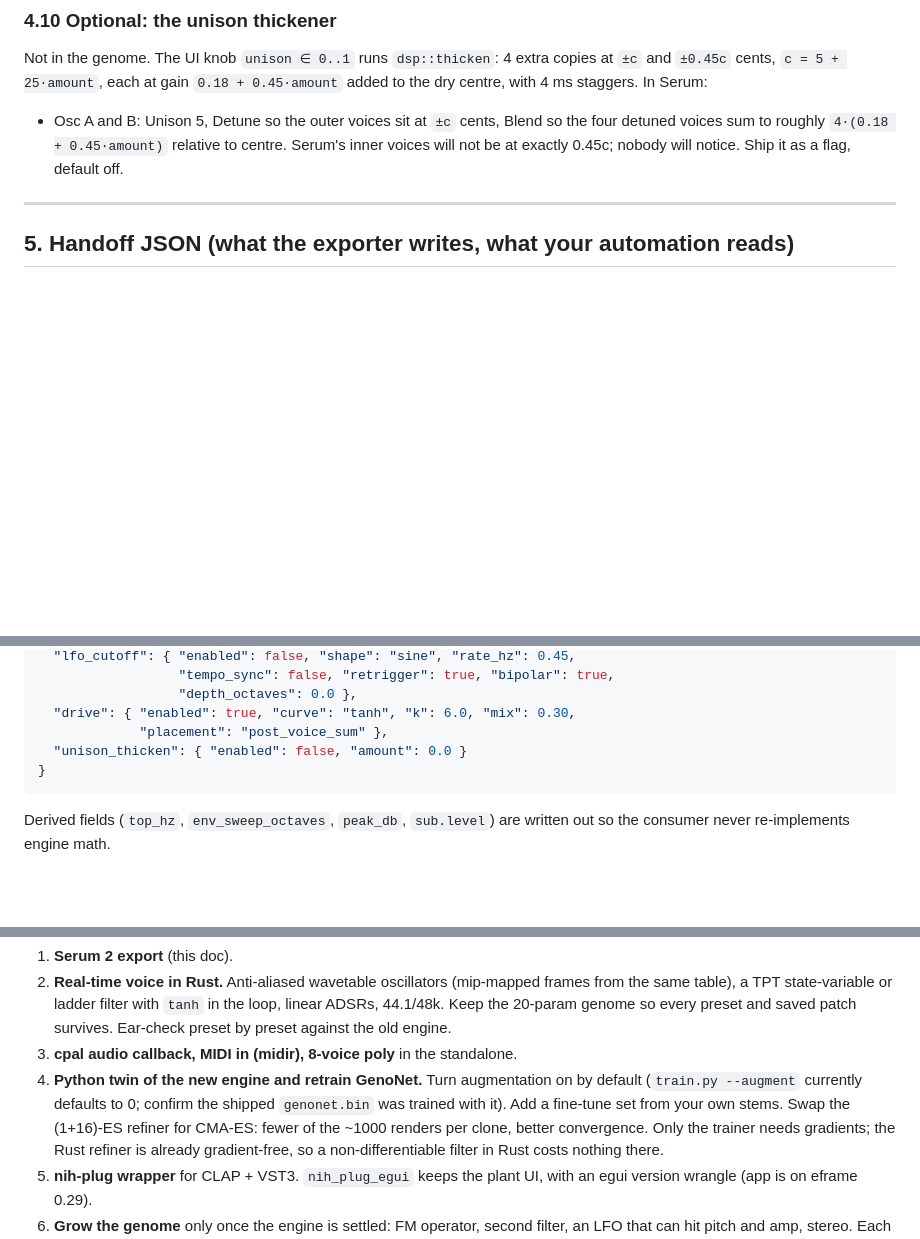
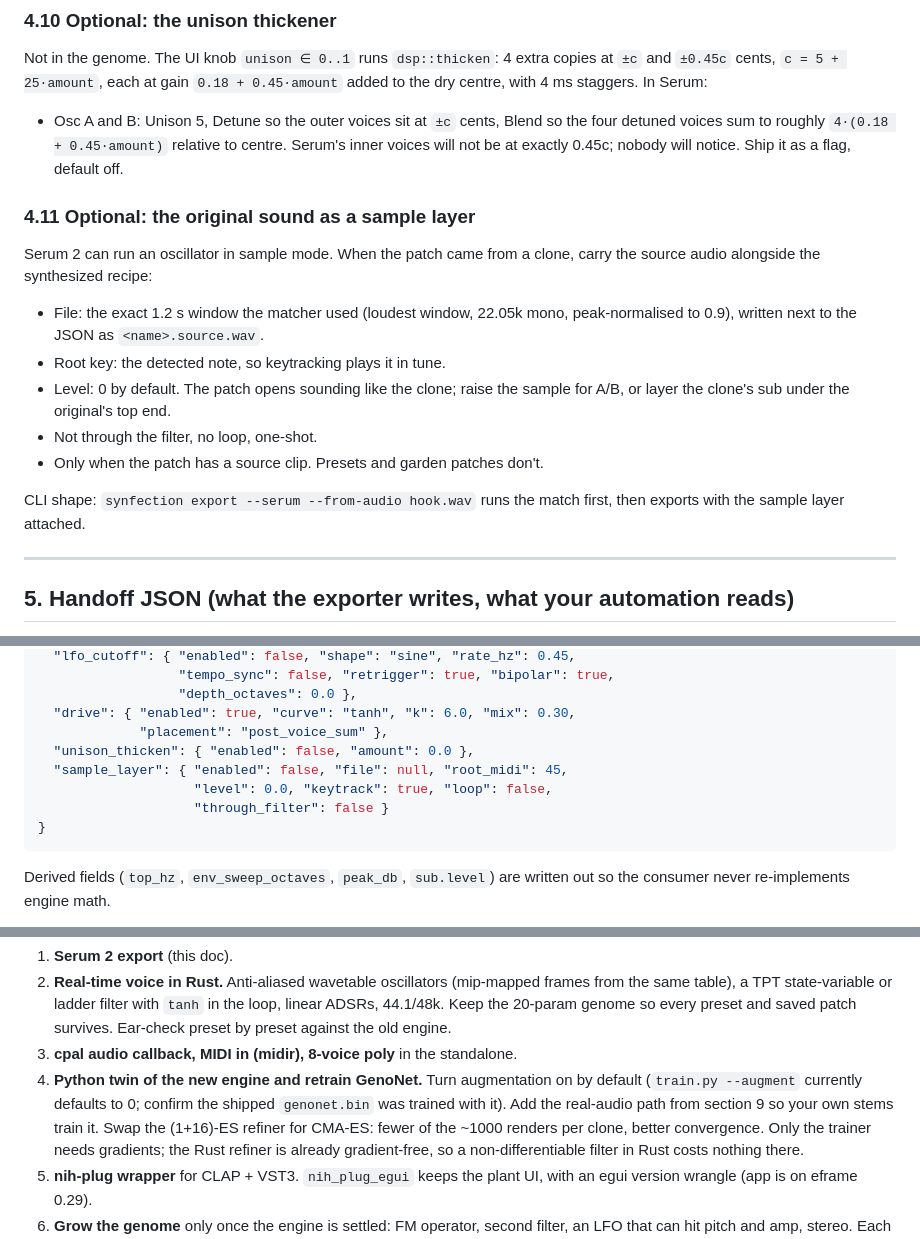
Before and after one commit to juxstin1/synfection, a Markdown page: docs/HANDOFF.md, 3 parts joined by grey strips. Drawn GitHub-style; blank space fills up the shorter version.

````diff
--- a/docs/HANDOFF.md
+++ b/docs/HANDOFF.md
@@ -237,6 +237,20 @@ Not in the genome. The UI knob `unison ∈ 0..1` runs `dsp::thicken`:
   relative to centre. Serum's inner voices will not be at exactly 0.45c;
   nobody will notice. Ship it as a flag, default off.
 
+### 4.11 Optional: the original sound as a sample layer
+Serum 2 can run an oscillator in sample mode. When the patch came from a
+clone, carry the source audio alongside the synthesized recipe:
+- File: the exact 1.2 s window the matcher used (loudest window, 22.05k mono,
+  peak-normalised to 0.9), written next to the JSON as `<name>.source.wav`.
+- Root key: the detected note, so keytracking plays it in tune.
+- Level: 0 by default. The patch opens sounding like the clone; raise the
+  sample for A/B, or layer the clone's sub under the original's top end.
+- Not through the filter, no loop, one-shot.
+- Only when the patch has a source clip. Presets and garden patches don't.
+
+CLI shape: `synfection export --serum --from-audio hook.wav` runs the match
+first, then exports with the sample layer attached.
+
 ---
 
 ## 5. Handoff JSON (what the exporter writes, what your automation reads)
@@ -275,7 +289,10 @@ applies the four calibration curves.
                   "depth_octaves": 0.0 },
   "drive": { "enabled": true, "curve": "tanh", "k": 6.0, "mix": 0.30,
              "placement": "post_voice_sum" },
-  "unison_thicken": { "enabled": false, "amount": 0.0 }
+  "unison_thicken": { "enabled": false, "amount": 0.0 },
+  "sample_layer": { "enabled": false, "file": null, "root_midi": 45,
+                    "level": 0.0, "keytrack": true, "loop": false,
+                    "through_filter": false }
 }
 ```
 
@@ -324,8 +341,8 @@ useful regardless and costs an afternoon.
 3. **cpal audio callback, MIDI in (midir), 8-voice poly** in the standalone.
 4. **Python twin of the new engine and retrain GenoNet.** Turn augmentation on
    by default (`train.py --augment` currently defaults to 0; confirm the
-   shipped `genonet.bin` was trained with it). Add a fine-tune set from your
-   own stems. Swap the (1+16)-ES refiner for CMA-ES: fewer of the ~1000
+   shipped `genonet.bin` was trained with it). Add the real-audio path from
+   section 9 so your own stems train it. Swap the (1+16)-ES refiner for CMA-ES: fewer of the ~1000
    renders per clone, better convergence. Only the trainer needs gradients;
    the Rust refiner is already gradient-free, so a non-differentiable filter
    in Rust costs nothing there.
````
Also changed, not shown: other parts of docs/HANDOFF.md (+75 -0 lines).
